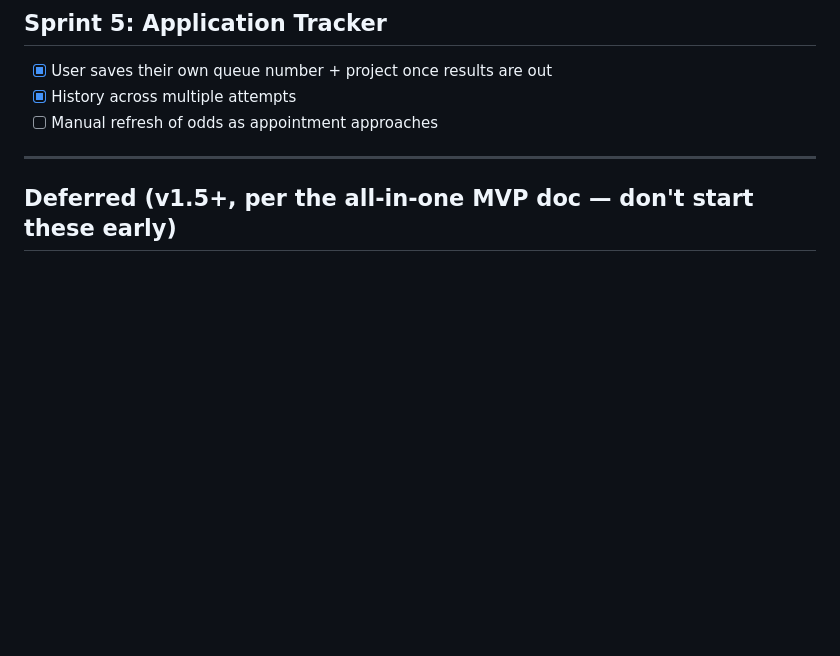
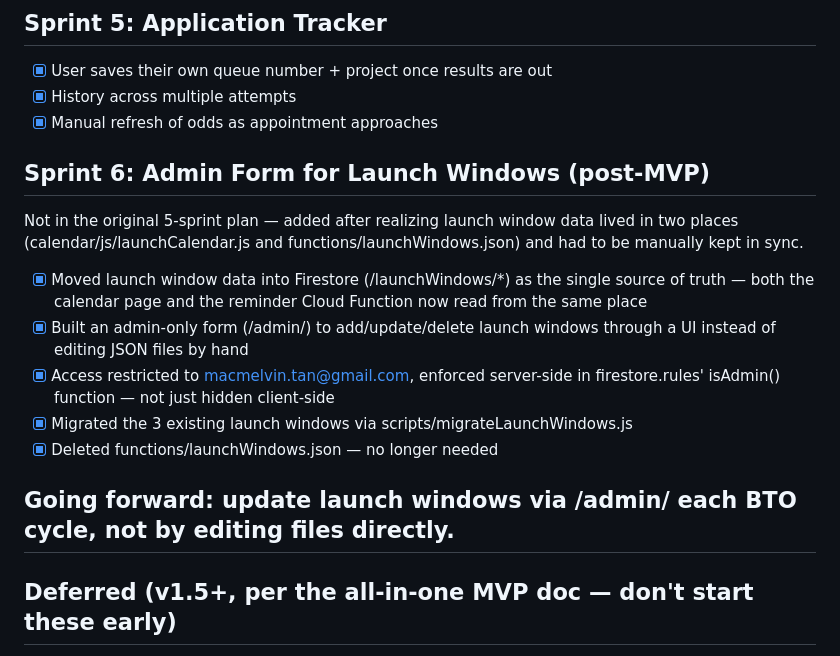
Before and after one commit to macmelvin/BTO-Planning-Tool, a Markdown page: docs/BTO-Build-Roadmap.md, the part around the change. Drawn GitHub-style; blank space fills up the shorter version.

Commit message:
Sprint 6: admin form for launch windows, single source of truth via Firestore

```diff
--- a/docs/BTO-Build-Roadmap.md
+++ b/docs/BTO-Build-Roadmap.md
@@ -49,8 +49,26 @@ This sprint has no user-visible output. That's normal — skipping it to get to
 
 - [X] User saves their own queue number + project once results are out
 - [X] History across multiple attempts
-- [ ] Manual refresh of odds as appointment approaches
+- [X] Manual refresh of odds as appointment approaches
 
+## Sprint 6: Admin Form for Launch Windows (post-MVP)
+
+Not in the original 5-sprint plan — added after realizing launch window
+data lived in two places (calendar/js/launchCalendar.js and
+functions/launchWindows.json) and had to be manually kept in sync.
+
+- [X] Moved launch window data into Firestore (/launchWindows/*) as the
+      single source of truth — both the calendar page and the reminder
+      Cloud Function now read from the same place
+- [X] Built an admin-only form (/admin/) to add/update/delete launch
+      windows through a UI instead of editing JSON files by hand
+- [X] Access restricted to macmelvin.tan@gmail.com, enforced server-side
+      in firestore.rules' isAdmin() function — not just hidden client-side
+- [X] Migrated the 3 existing launch windows via scripts/migrateLaunchWindows.js
+- [X] Deleted functions/launchWindows.json — no longer needed
+
+Going forward: update launch windows via /admin/ each BTO cycle, not by
+editing files directly.
 ---
 
 ## Deferred (v1.5+, per the all-in-one MVP doc — don't start these early)
```
